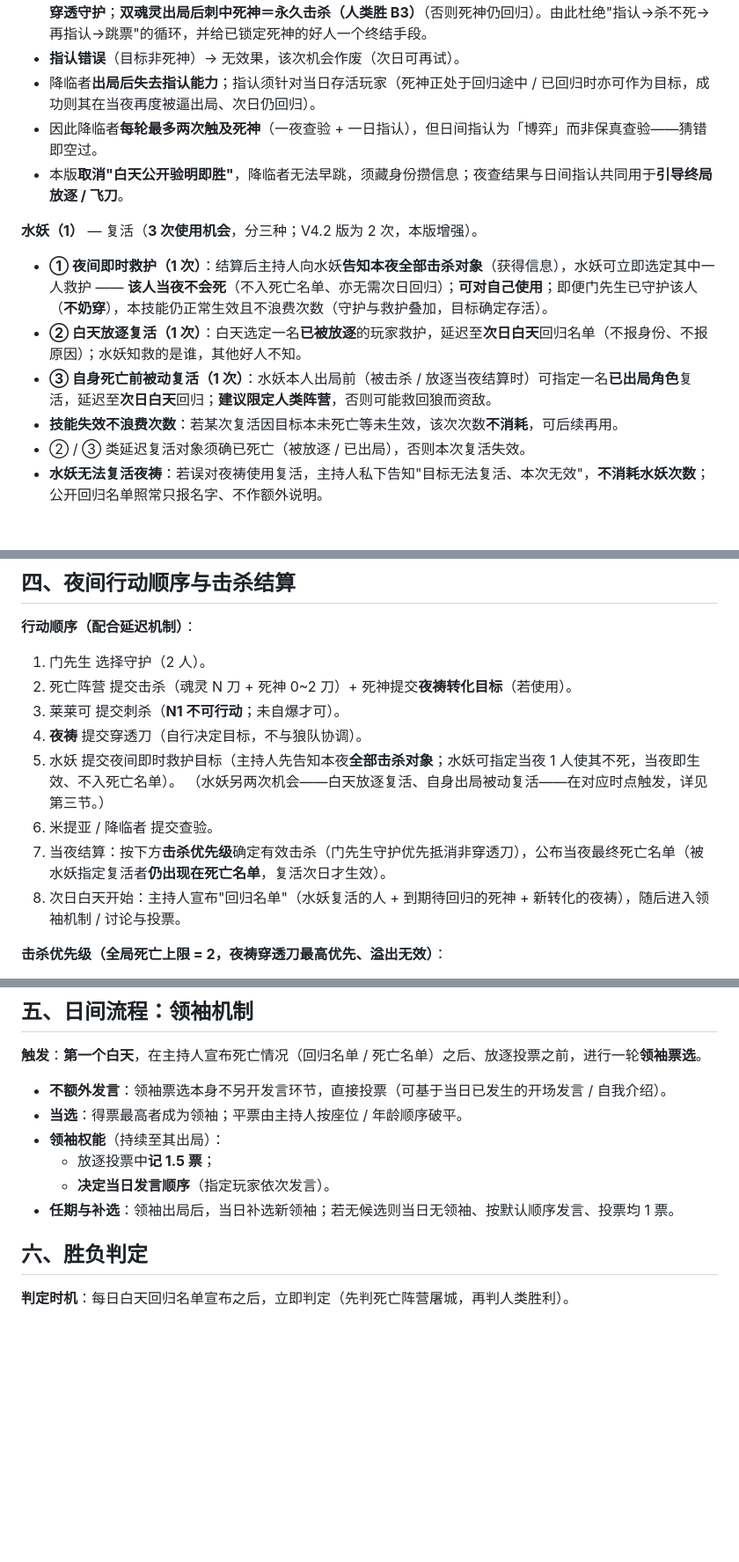
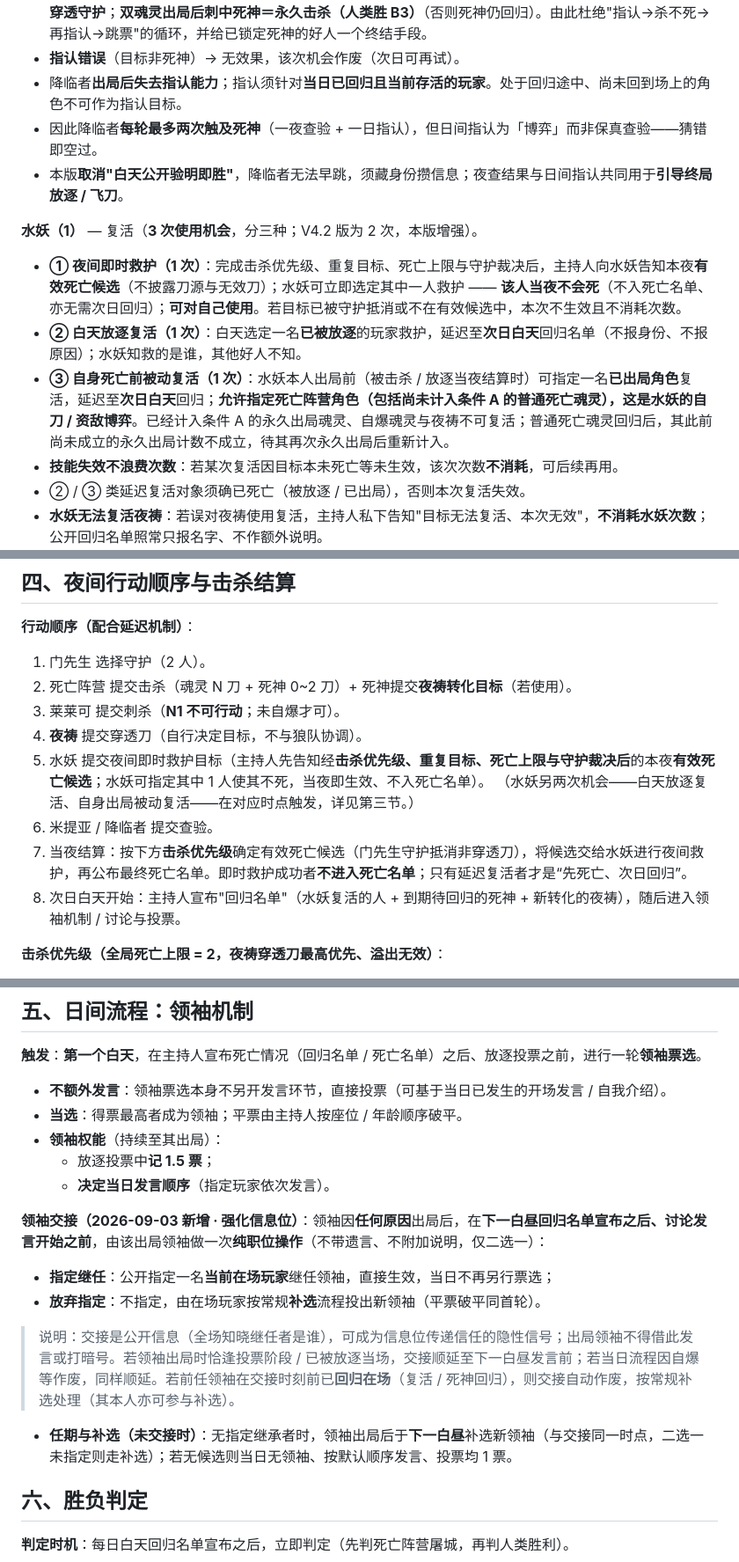
Before and after one commit to Fredrick-Clearwater/nocturne-of-dead-souls, a Markdown page: 死魂灵的夜曲_规则V4.3_屠城阈值版.md, 3 parts joined by grey strips. Shown at 88% size. Drawn GitHub-style; blank space fills up the shorter version.

Commit message:
V4.3.1 第五节新增领袖交接规则（强化信息位）

```diff
--- a/死魂灵的夜曲_规则V4.3_屠城阈值版.md
+++ b/死魂灵的夜曲_规则V4.3_屠城阈值版.md
@@ -77,14 +80,14 @@
 - **指认正确**（目标确为死神）→ 强迫死神**当场自爆、立即进入黑夜**：死神当夜无法行动、全场得知其身份，但**次日方回归**（相当于跳过其一次夜间行动）。指认成功即刻进入黑夜，**当日放逐投票随之作废**——以放弃当日投票，换取暴露死神并跳过其一夜行动。此举动**揭示死神身份但不直接取胜**。
 - **【修订】指认正确的代价与奖励（一次性）**：本次指认为**一次性技能**——成功即降临者**永久失去日间指认**（死神已找到，无需再指认），同时**获得唯一一次性「飞刀」**：每夜可刀任意人、**优先级最高（高于夜祷）、穿透守护**；**双魂灵出局后刺中死神＝永久击杀（人类胜 B3）**（否则死神仍回归）。由此杜绝"指认→杀不死→再指认→跳票"的循环，并给已锁定死神的好人一个终结手段。
 - **指认错误**（目标非死神）→ 无效果，该次机会作废（次日可再试）。
-- 降临者**出局后失去指认能力**；指认须针对当日存活玩家（死神正处于回归途中 / 已回归时亦可作为目标，成功则其在当夜再度被逼出局、次日仍回归）。
+- 降临者**出局后失去指认能力**；指认须针对**当日已回归且当前存活的玩家**。处于回归途中、尚未回到场上的角色不可作为指认目标。
 - 因此降临者**每轮最多两次触及死神**（一夜查验 + 一日指认），但日间指认为「博弈」而非保真查验——猜错即空过。
 - 本版**取消"白天公开验明即胜"**，降临者无法早跳，须藏身份攒信息；夜查结果与日间指认共同用于**引导终局放逐 / 飞刀**。
 
 **水妖（1）** — 复活（**3 次使用机会**，分三种；V4.2 版为 2 次，本版增强）。
-- **① 夜间即时救护（1 次）**：结算后主持人向水妖**告知本夜全部击杀对象**（获得信息），水妖可立即选定其中一人救护 —— **该人当夜不会死**（不入死亡名单、亦无需次日回归）；**可对自己使用**；即便门先生已守护该人（**不奶穿**），本技能仍正常生效且不浪费次数（守护与救护叠加，目标确定存活）。
+- **① 夜间即时救护（1 次）**：完成击杀优先级、重复目标、死亡上限与守护裁决后，主持人向水妖告知本夜**有效死亡候选**（不披露刀源与无效刀）；水妖可立即选定其中一人救护 —— **该人当夜不会死**（不入死亡名单、亦无需次日回归）；**可对自己使用**。若目标已被守护抵消或不在有效候选中，本次不生效且不消耗次数。
 - **② 白天放逐复活（1 次）**：白天选定一名**已被放逐**的玩家救护，延迟至**次日白天**回归名单（不报身份、不报原因）；水妖知救的是谁，其他好人不知。
-- **③ 自身死亡前被动复活（1 次）**：水妖本人出局前（被击杀 / 放逐当夜结算时）可指定一名**已出局角色**复活，延迟至**次日白天**回归；**建议限定人类阵营**，否则可能救回狼而资敌。
+- **③ 自身死亡前被动复活（1 次）**：水妖本人出局前（被击杀 / 放逐当夜结算时）可指定一名**已出局角色**复活，延迟至**次日白天**回归；**允许指定死亡阵营角色（包括尚未计入条件 A 的普通死亡魂灵），这是水妖的自刀 / 资敌博弈**。已经计入条件 A 的永久出局魂灵、自爆魂灵与夜祷不可复活；普通死亡魂灵回归后，其此前尚未成立的永久出局计数不成立，待其再次永久出局后重新计入。
 - **技能失效不浪费次数**：若某次复活因目标本未死亡等未生效，该次次数**不消耗**，可后续再用。
 - ② / ③ 类延迟复活对象须确已死亡（被放逐 / 已出局），否则本次复活失效。
 - **水妖无法复活夜祷**：若误对夜祷使用复活，主持人私下告知"目标无法复活、本次无效"，**不消耗水妖次数**；公开回归名单照常只报名字、不作额外说明。
@@ -113,10 +116,10 @@
 2. 死亡阵营 提交击杀（魂灵 N 刀 + 死神 0~2 刀）+ 死神提交**夜祷转化目标**（若使用）。
 3. 莱莱可 提交刺杀（**N1 不可行动**；未自爆才可）。
 4. **夜祷** 提交穿透刀（自行决定目标，不与狼队协调）。
-5. 水妖 提交夜间即时救护目标（主持人先告知本夜**全部击杀对象**；水妖可指定当夜 1 人使其不死，当夜即生效、不入死亡名单）。
+5. 水妖 提交夜间即时救护目标（主持人先告知经**击杀优先级、重复目标、死亡上限与守护裁决后**的本夜**有效死亡候选**；水妖可指定其中 1 人使其不死，当夜即生效、不入死亡名单）。
    （水妖另两次机会——白天放逐复活、自身出局被动复活——在对应时点触发，详见第三节。）
 6. 米提亚 / 降临者 提交查验。
-7. 当夜结算：按下方**击杀优先级**确定有效击杀（门先生守护优先抵消非穿透刀），公布当夜最终死亡名单（被水妖指定复活者**仍出现在死亡名单**，复活次日才生效）。
+7. 当夜结算：按下方**击杀优先级**确定有效死亡候选（门先生守护抵消非穿透刀），将候选交给水妖进行夜间救护，再公布最终死亡名单。即时救护成功者**不进入死亡名单**；只有延迟复活者才是“先死亡、次日回归”。
 8. 次日白天开始：主持人宣布"回归名单"（水妖复活的人 + 到期待回归的死神 + 新转化的夜祷），随后进入领袖机制 / 讨论与投票。
 
 **击杀优先级（全局死亡上限 = 2，夜祷穿透刀最高优先、溢出无效）**：
@@ -141,7 +144,14 @@
 - **领袖权能**（持续至其出局）：
   - 放逐投票中**记 1.5 票**；
   - **决定当日发言顺序**（指定玩家依次发言）。
-- **任期与补选**：领袖出局后，当日补选新领袖；若无候选则当日无领袖、按默认顺序发言、投票均 1 票。
+
+**领袖交接（2026-09-03 新增 · 强化信息位）**：领袖因**任何原因**出局后，在**下一白昼回归名单宣布之后、讨论发言开始之前**，由该出局领袖做一次**纯职位操作**（不带遗言、不附加说明，仅二选一）：
+- **指定继任**：公开指定一名**当前在场玩家**继任领袖，直接生效，当日不再另行票选；
+- **放弃指定**：不指定，由在场玩家按常规**补选**流程投出新领袖（平票破平同首轮）。
+
+> 说明：交接是公开信息（全场知晓继任者是谁），可成为信息位传递信任的隐性信号；出局领袖不得借此发言或打暗号。若领袖出局时恰逢投票阶段 / 已被放逐当场，交接顺延至下一白昼发言前；若当日流程因自爆等作废，同样顺延。若前任领袖在交接时刻前已**回归在场**（复活 / 死神回归），则交接自动作废，按常规补选处理（其本人亦可参与补选）。
+
+- **任期与补选（未交接时）**：无指定继承者时，领袖出局后于**下一白昼**补选新领袖（与交接同一时点，二选一未指定则走补选）；若无候选则当日无领袖、按默认顺序发言、投票均 1 票。
 
 ## 六、胜负判定
 
```
Also changed, not shown: other parts of 死魂灵的夜曲_规则V4.3_屠城阈值版.md (+7 -4 lines).
